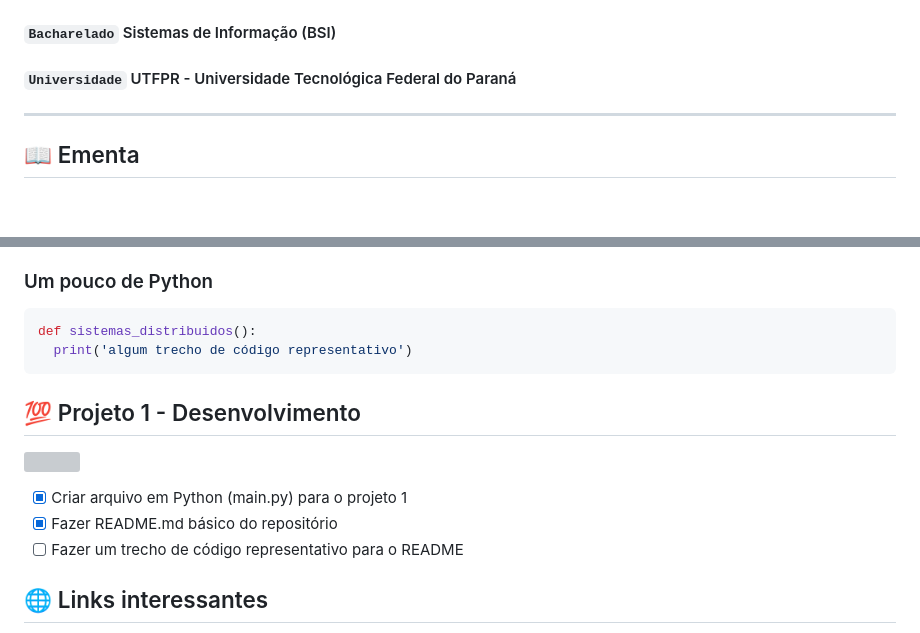
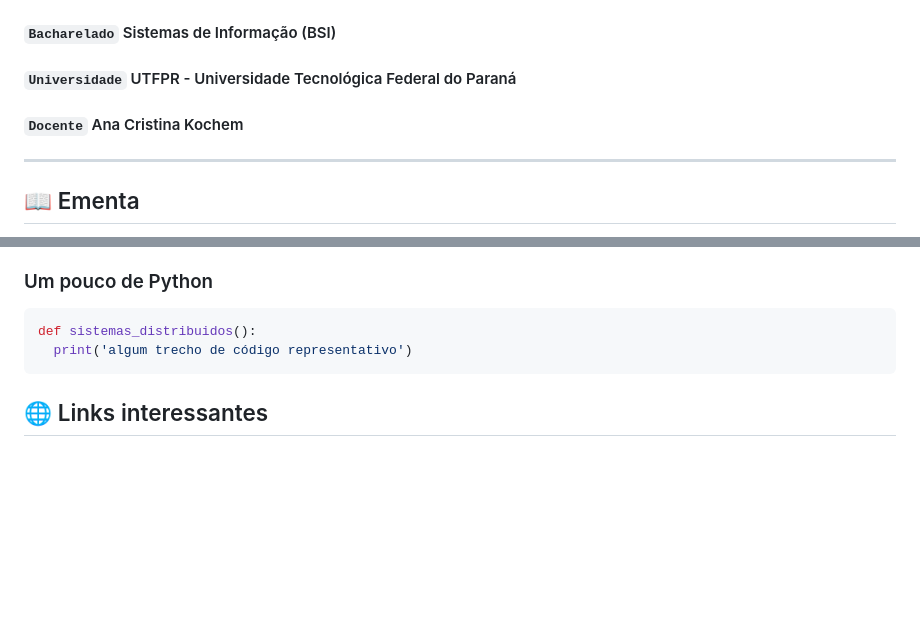
Before and after one commit to Taresu/Sistemas-Distribuidos, a Markdown page: README.md, 2 parts joined by grey strips. Rendered like a GitHub page; folded sections open; blank space fills up the shorter version; grey boxes are pictures that could not be loaded.

Commit message:
Update README.md with some improvements

````diff
--- a/README.md
+++ b/README.md
@@ -2,6 +2,7 @@
 
 #### `Bacharelado` Sistemas de Informação (BSI)
 #### `Universidade` UTFPR - Universidade Tecnológica Federal do Paraná
+#### `Docente`  Ana Cristina Kochem
 
 _______________________________________________________________________________________________________________________________________________________________________
 
@@ -32,13 +33,6 @@ Entender como os sistemas distribuídos funcionam é importante para profissiona
   ```
 </details>
 
-## 💯 Projeto 1 - Desenvolvimento
-![](https://geps.dev/progress/15)
-
-- [X] Criar arquivo em Python (main.py) para o projeto 1
-- [X] Fazer README.md básico do repositório
-- [ ] Fazer um trecho de código representativo para o README
-
 ## 🌐 Links interessantes
 
 - [Rabbit MQ](https://www.rabbitmq.com/)
````
